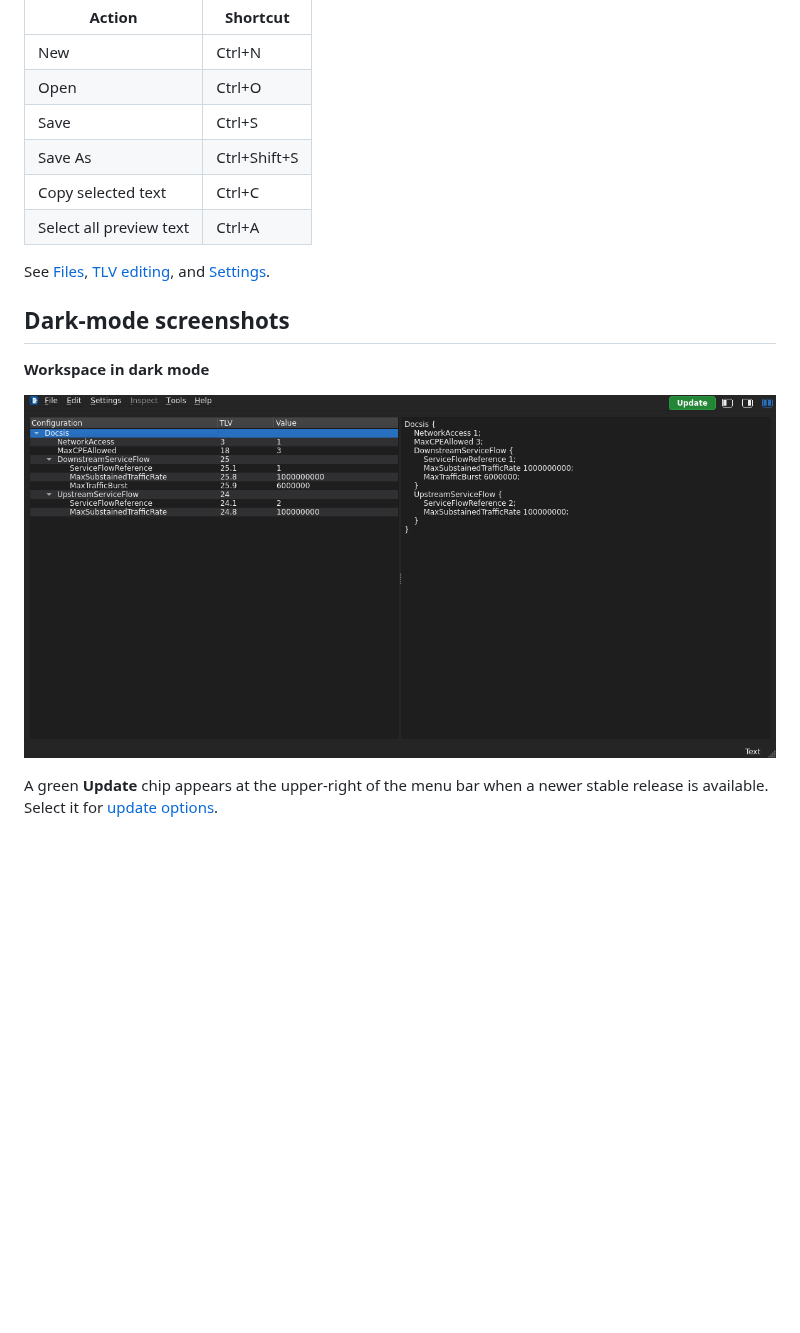
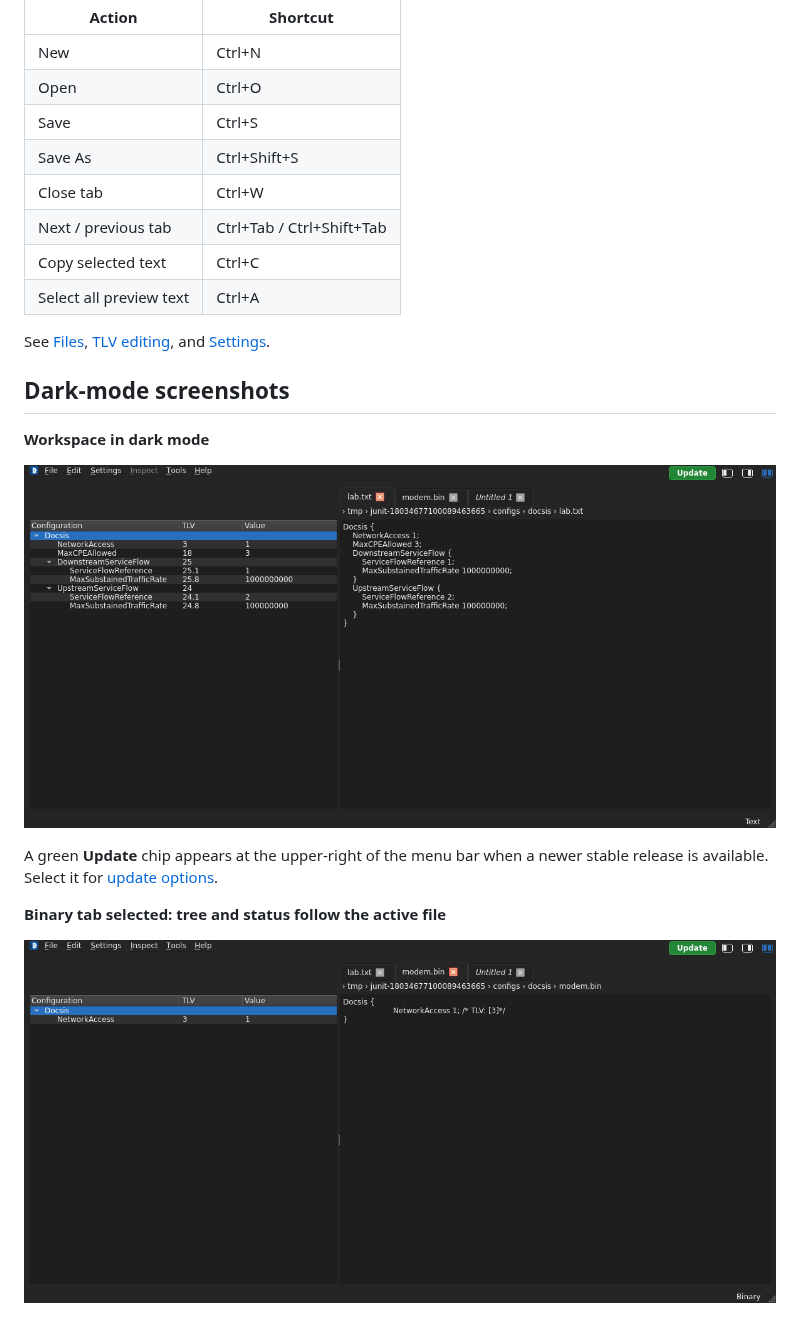
Before and after one commit to mgarcia01752/oscar-ui, a Markdown page: docs/ui/workspace.md, the part around one of its changes. Drawn GitHub-style; pictures changed too: docs/images/user-guide/workspace-binary-tabs-dark.png (added), docs/images/user-guide/workspace-dark.png; blank space fills up the shorter version.

```diff
--- a/docs/ui/workspace.md
+++ b/docs/ui/workspace.md
@@ -54,6 +77,8 @@ These are the standard Linux/Windows shortcuts; the menus reflect the platform.
 | Open | Ctrl+O |
 | Save | Ctrl+S |
 | Save As | Ctrl+Shift+S |
+| Close tab | Ctrl+W |
+| Next / previous tab | Ctrl+Tab / Ctrl+Shift+Tab |
 | Copy selected text | Ctrl+C |
 | Select all preview text | Ctrl+A |
 
@@ -67,3 +92,7 @@ See [Files](files.md), [TLV editing](tlv-editing.md), and [Settings](settings.md
 
 A green **Update** chip appears at the upper-right of the menu bar when a
 newer stable release is available. Select it for [update options](about.md#upgrade-indicator).
+
+**Binary tab selected: tree and status follow the active file**
+
+![Binary tab selected](../images/user-guide/workspace-binary-tabs-dark.png)
```
Also changed, not shown: other parts of docs/ui/workspace.md (+23 -0 lines), docs/ui/about.md (+3 -3 lines), docs/ui/files.md (+7 -3 lines), docs/images/user-guide/workspace-light.png, 11 other files.
